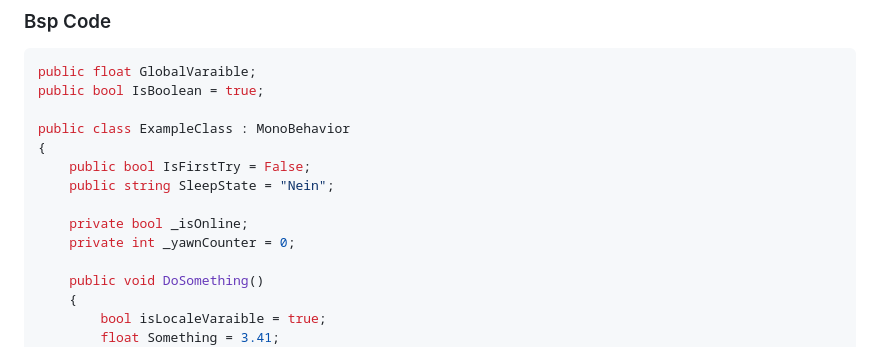
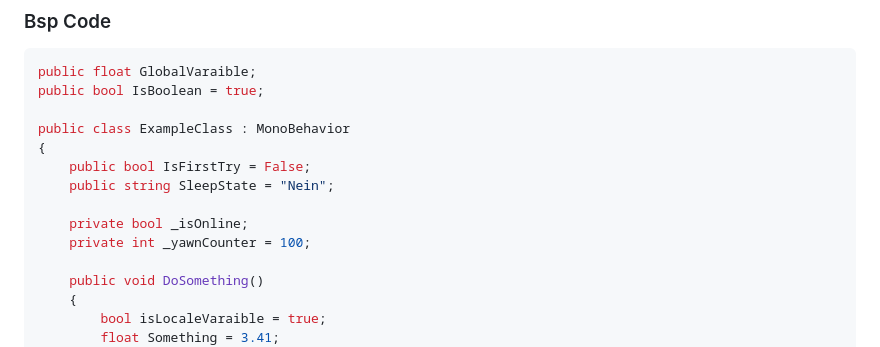
Before and after one commit to Sc1p1o/PenAndPapARGDD, a Markdown page: README.md, the part around the change. Drawn GitHub-style.

```diff
--- a/README.md
+++ b/README.md
@@ -82,7 +82,7 @@ public class ExampleClass : MonoBehavior
     public string SleepState = "Nein";
 
     private bool _isOnline;
-    private int _yawnCounter = 0;
+    private int _yawnCounter = 100;
 
     public void DoSomething()
     {
```
